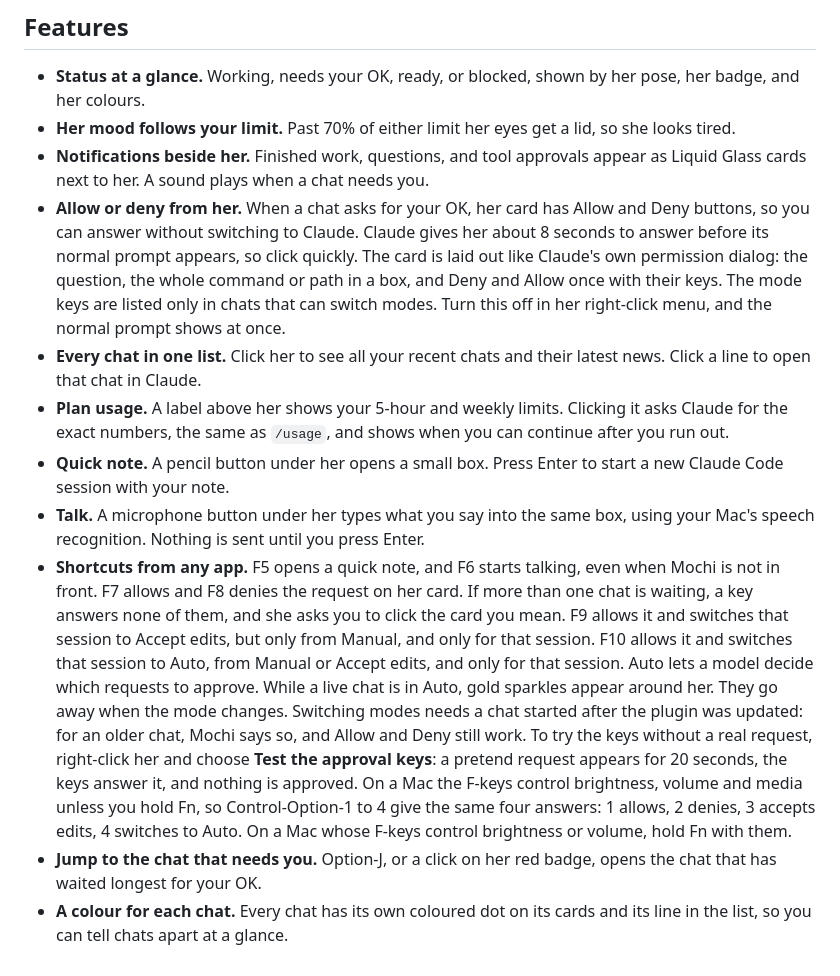
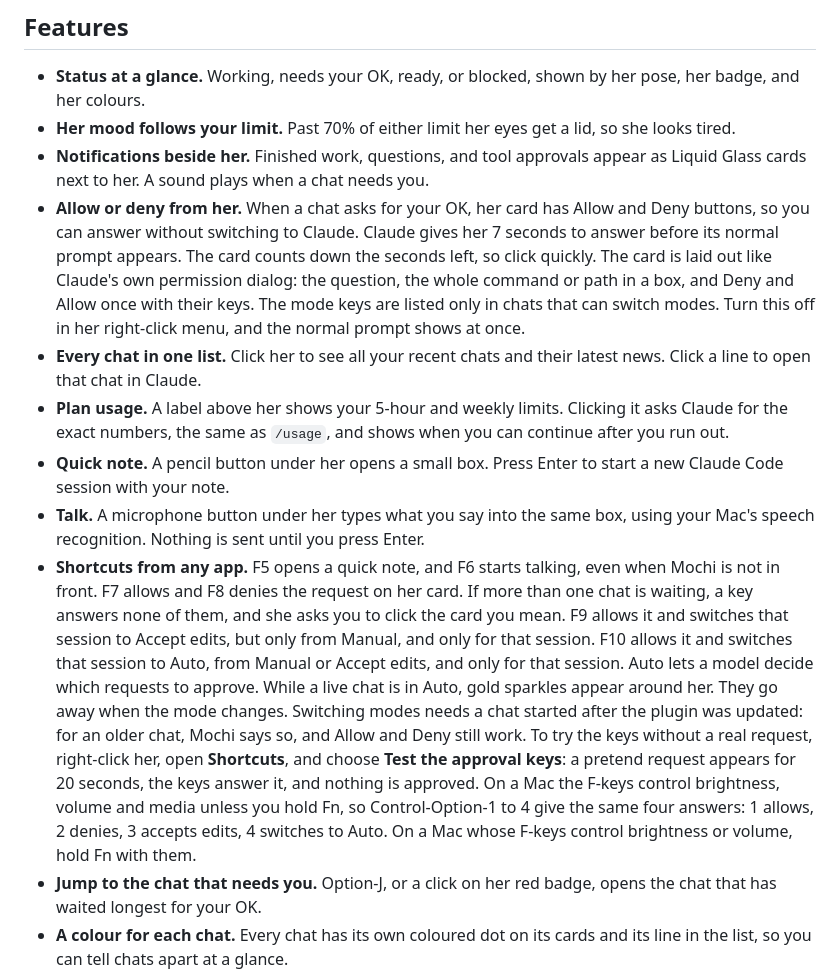
Before and after one commit to EmmaNguyen/mod-pet, a Markdown page: README.md, the part around the change. Drawn GitHub-style.

Commit message:
README: approval countdown and Shortcuts menu
- The approval card counts down the seconds left, and the answer window is
  7 seconds, not about 8.
- The approval test is under the Shortcuts submenu of the right-click menu.

Co-Authored-By: Claude Haiku 5.5 <noreply@anthropic.com>

```diff
--- a/README.md
+++ b/README.md
@@ -13,12 +13,12 @@ Mochi is a pixel-art companion for [Claude Code](https://claude.com/claude-code)
 - **Status at a glance.** Working, needs your OK, ready, or blocked, shown by her pose, her badge, and her colours.
 - **Her mood follows your limit.** Past 70% of either limit her eyes get a lid, so she looks tired.
 - **Notifications beside her.** Finished work, questions, and tool approvals appear as Liquid Glass cards next to her. A sound plays when a chat needs you.
-- **Allow or deny from her.** When a chat asks for your OK, her card has Allow and Deny buttons, so you can answer without switching to Claude. Claude gives her about 8 seconds to answer before its normal prompt appears, so click quickly. The card is laid out like Claude's own permission dialog: the question, the whole command or path in a box, and Deny and Allow once with their keys. The mode keys are listed only in chats that can switch modes. Turn this off in her right-click menu, and the normal prompt shows at once.
+- **Allow or deny from her.** When a chat asks for your OK, her card has Allow and Deny buttons, so you can answer without switching to Claude. Claude gives her 7 seconds to answer before its normal prompt appears. The card counts down the seconds left, so click quickly. The card is laid out like Claude's own permission dialog: the question, the whole command or path in a box, and Deny and Allow once with their keys. The mode keys are listed only in chats that can switch modes. Turn this off in her right-click menu, and the normal prompt shows at once.
 - **Every chat in one list.** Click her to see all your recent chats and their latest news. Click a line to open that chat in Claude.
 - **Plan usage.** A label above her shows your 5-hour and weekly limits. Clicking it asks Claude for the exact numbers, the same as `/usage`, and shows when you can continue after you run out.
 - **Quick note.** A pencil button under her opens a small box. Press Enter to start a new Claude Code session with your note.
 - **Talk.** A microphone button under her types what you say into the same box, using your Mac's speech recognition. Nothing is sent until you press Enter.
-- **Shortcuts from any app.** F5 opens a quick note, and F6 starts talking, even when Mochi is not in front. F7 allows and F8 denies the request on her card. If more than one chat is waiting, a key answers none of them, and she asks you to click the card you mean. F9 allows it and switches that session to Accept edits, but only from Manual, and only for that session. F10 allows it and switches that session to Auto, from Manual or Accept edits, and only for that session. Auto lets a model decide which requests to approve. While a live chat is in Auto, gold sparkles appear around her. They go away when the mode changes. Switching modes needs a chat started after the plugin was updated: for an older chat, Mochi says so, and Allow and Deny still work. To try the keys without a real request, right-click her and choose **Test the approval keys**: a pretend request appears for 20 seconds, the keys answer it, and nothing is approved. On a Mac the F-keys control brightness, volume and media unless you hold Fn, so Control-Option-1 to 4 give the same four answers: 1 allows, 2 denies, 3 accepts edits, 4 switches to Auto. On a Mac whose F-keys control brightness or volume, hold Fn with them.
+- **Shortcuts from any app.** F5 opens a quick note, and F6 starts talking, even when Mochi is not in front. F7 allows and F8 denies the request on her card. If more than one chat is waiting, a key answers none of them, and she asks you to click the card you mean. F9 allows it and switches that session to Accept edits, but only from Manual, and only for that session. F10 allows it and switches that session to Auto, from Manual or Accept edits, and only for that session. Auto lets a model decide which requests to approve. While a live chat is in Auto, gold sparkles appear around her. They go away when the mode changes. Switching modes needs a chat started after the plugin was updated: for an older chat, Mochi says so, and Allow and Deny still work. To try the keys without a real request, right-click her, open **Shortcuts**, and choose **Test the approval keys**: a pretend request appears for 20 seconds, the keys answer it, and nothing is approved. On a Mac the F-keys control brightness, volume and media unless you hold Fn, so Control-Option-1 to 4 give the same four answers: 1 allows, 2 denies, 3 accepts edits, 4 switches to Auto. On a Mac whose F-keys control brightness or volume, hold Fn with them.
 - **Jump to the chat that needs you.** Option-J, or a click on her red badge, opens the chat that has waited longest for your OK.
 - **A colour for each chat.** Every chat has its own coloured dot on its cards and its line in the list, so you can tell chats apart at a glance.
 - **Tidy by herself.** Status files from chats untouched for a week are deleted at launch and every hour, so she stays quick.
```
